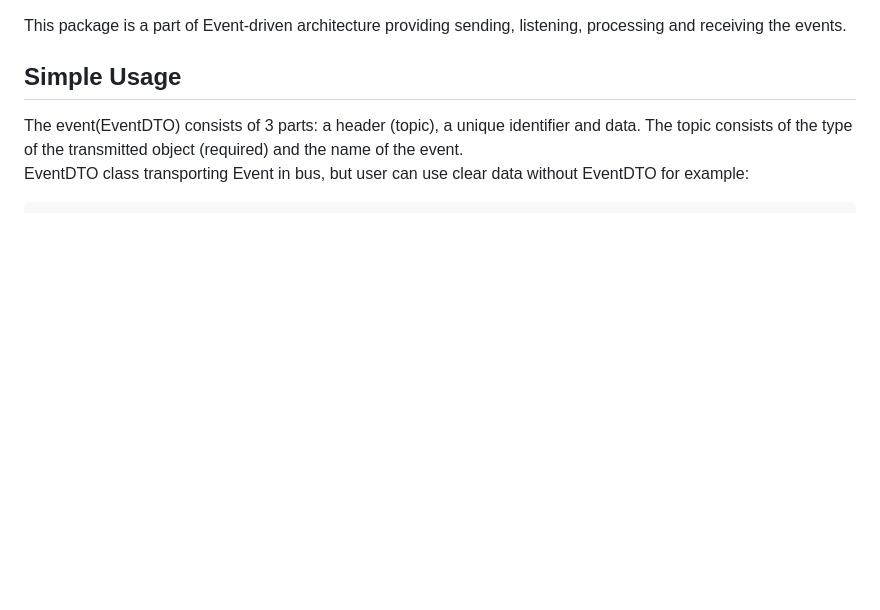
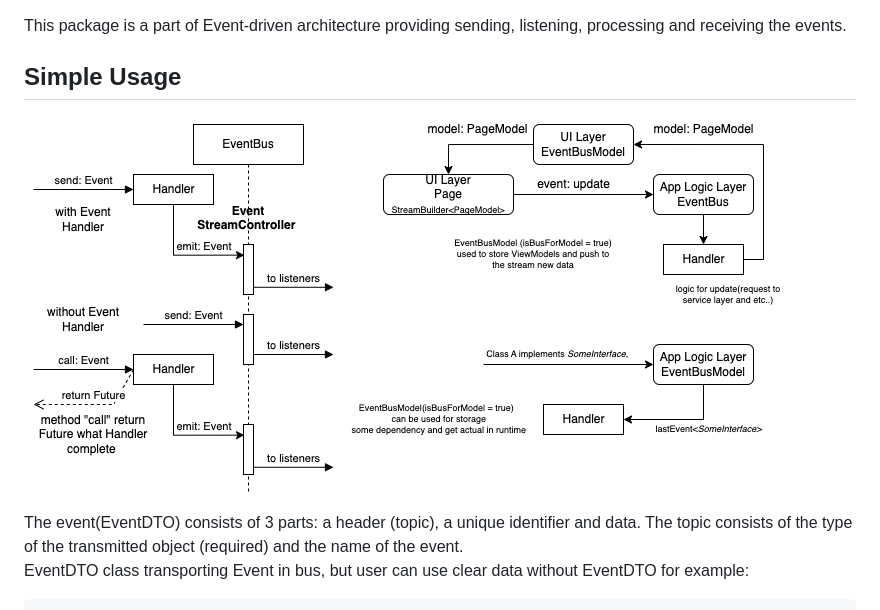
Before and after one commit to Avataromvatar/event_bus_arch, a Markdown page: README.md, the part around the change. Drawn GitHub-style; pictures changed too: event_bus_arch.drawio.png (added); blank space fills up the shorter version.

````diff
--- a/README.md
+++ b/README.md
@@ -1,5 +1,7 @@
 This package is a part of Event-driven architecture providing sending, listening, processing and receiving the events.
 ## Simple Usage
+![simply_usage](event_bus_arch.drawio.png)
+
 The event(EventDTO) consists of 3 parts: a header (topic), a unique identifier and data. The topic consists of the type of the transmitted object (required) and the name of the event.
 EventDTO class transporting Event in bus, but user can use clear data without EventDTO for example:
 ```dart
````
Also changed, not shown: CHANGELOG.md (+2 -0 lines), 5 other files.
